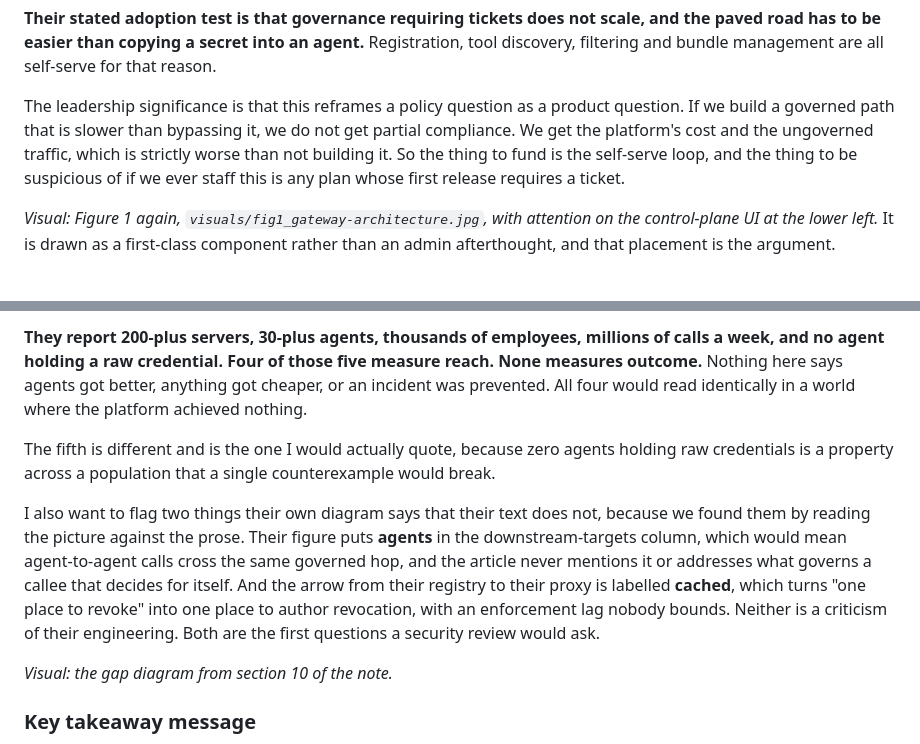
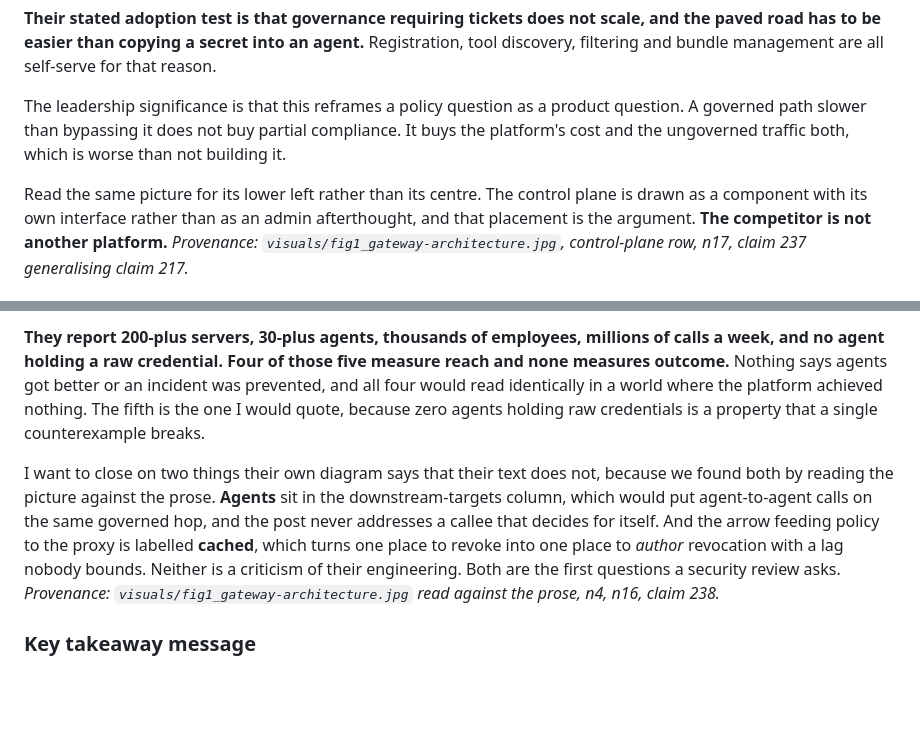
Before and after one commit to 0xchamin/mincha_brain, a Markdown page: sources/260822_doordash-agent-gateway/LEARNING.md, 2 parts joined by grey strips. GitHub-like rendering; blank space fills up the shorter version.

```diff
--- a/sources/260822_doordash-agent-gateway/LEARNING.md
+++ b/sources/260822_doordash-agent-gateway/LEARNING.md
@@ -1089,13 +1103,13 @@ than either company's numbers.
 has to be easier than copying a secret into an agent.** Registration, tool discovery, filtering and
 bundle management are all self-serve for that reason.
 
-The leadership significance is that this reframes a policy question as a product question. If we
-build a governed path that is slower than bypassing it, we do not get partial compliance. We get the
-platform's cost and the ungoverned traffic, which is strictly worse than not building it. So the
-thing to fund is the self-serve loop, and the thing to be suspicious of if we ever staff this is any
-plan whose first release requires a ticket.
+The leadership significance is that this reframes a policy question as a product question. A governed
+path slower than bypassing it does not buy partial compliance. It buys the platform's cost and the
+ungoverned traffic both, which is worse than not building it.
 
-*Visual: Figure 1 again, `visuals/fig1_gateway-architecture.jpg`, with attention on the control-plane
-UI at the lower left.* It is drawn as a first-class component rather than an admin afterthought, and
-that placement is the argument.
+Read the same picture for its lower left rather than its centre. The control plane is drawn as a
+component with its own interface rather than as an admin afterthought, and that placement is the
+argument. **The competitor is not another platform.**
+*Provenance: `visuals/fig1_gateway-architecture.jpg`, control-plane row, n17, claim 237 generalising
+claim 217.*
 
@@ -1103,21 +1119,17 @@ that placement is the argument.
 
 **They report 200-plus servers, 30-plus agents, thousands of employees, millions of calls a week, and
-no agent holding a raw credential. Four of those five measure reach. None measures outcome.** Nothing
-here says agents got better, anything got cheaper, or an incident was prevented. All four would read
-identically in a world where the platform achieved nothing.
+no agent holding a raw credential. Four of those five measure reach and none measures outcome.**
+Nothing says agents got better or an incident was prevented, and all four would read identically in a
+world where the platform achieved nothing. The fifth is the one I would quote, because zero agents
+holding raw credentials is a property that a single counterexample breaks.
 
-The fifth is different and is the one I would actually quote, because zero agents holding raw
-credentials is a property across a population that a single counterexample would break.
-
-I also want to flag two things their own diagram says that their text does not, because we found them
-by reading the picture against the prose. Their figure puts **agents** in the downstream-targets
-column, which would mean agent-to-agent calls cross the same governed hop, and the article never
-mentions it or addresses what governs a callee that decides for itself. And the arrow from their
-registry to their proxy is labelled **cached**, which turns "one place to revoke" into one place to
-author revocation, with an enforcement lag nobody bounds. Neither is a criticism of their
-engineering. Both are the first questions a security review would ask.
-
-*Visual: the gap diagram from section 10 of the note.*
+I want to close on two things their own diagram says that their text does not, because we found both
+by reading the picture against the prose. **Agents** sit in the downstream-targets column, which
+would put agent-to-agent calls on the same governed hop, and the post never addresses a callee that
+decides for itself. And the arrow feeding policy to the proxy is labelled **cached**, which turns one
+place to revoke into one place to *author* revocation with a lag nobody bounds. Neither is a
+criticism of their engineering. Both are the first questions a security review asks.
+*Provenance: `visuals/fig1_gateway-architecture.jpg` read against the prose, n4, n16, claim 238.*
 
 ### Key takeaway message
 
```
Also changed, not shown: other parts of sources/260822_doordash-agent-gateway/LEARNING.md (+64 -48 lines).
